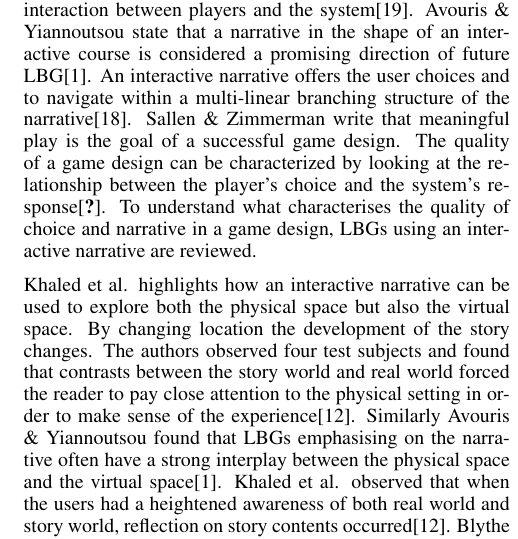
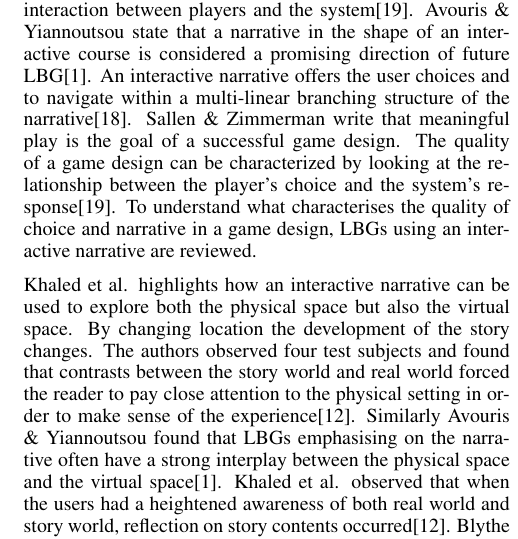
Before and after one commit to Benjacels/MTA15835_Paper, a LaTeX document (master.tex, which reads background_lbgnarrative.tex): part of one column of page 2 of 4, cut so that both start at the same text. Compiled offline with pdfLaTeX.

Commit message:
rettelse narrative

```diff
--- a/background_lbgnarrative.tex
+++ b/background_lbgnarrative.tex
@@ -1,4 +1,4 @@
 \subsection{Narrative in Location-based Games}
-Different disciplines (e.g. narratology, linguistics, literary studies, film studies and philosophy) define narrative with a great number of different characteristics\cite{Grimaldi}. A narrative can be defined as \emph{'a perceived sequence of non-randomly connected events, i.e., of described states or conditions which undergo change (into some different states of conditions)'}\cite{narrativeDef}. Avouris \& Yiannoutsou wrote a review of Mobile LBGs for learning from fifteen studies, finding that narratives are common in LBGs\cite{LBG_Review}. The game designers Katie Sallen \& Eric Zimmerman emphasize the importance of choice in a game when designing meaningful play, which emerges from the interaction between players and the system\cite{RulesofPlay}. Avouris \& Yiannoutsou state that a narrative in the shape of an interactive course is considered a promising direction of future LBG\cite{LBG_Review}. An interactive narrative offers the user choices and to navigate within a multi-linear branching structure of the narrative\cite{ryanavatars}. Sallen \& Zimmerman write that meaningful play is the goal of a successful game design. The quality of a game design can be characterized by looking at the relationship between the player’s choice and the system’s response\cite{KrausBog}. To understand what characterises the quality of choice and narrative in a game design, LBGs using an interactive narrative are reviewed.
+Different disciplines (e.g. narratology, linguistics, literary studies, film studies and philosophy) define narrative with a great number of different characteristics\cite{Grimaldi}. A narrative can be defined as \emph{'a perceived sequence of non-randomly connected events, i.e., of described states or conditions which undergo change (into some different states of conditions)'}\cite{narrativeDef}. Avouris \& Yiannoutsou wrote a review of Mobile LBGs for learning from fifteen studies, finding that narratives are common in LBGs\cite{LBG_Review}. The game designers Katie Sallen \& Eric Zimmerman emphasize the importance of choice in a game when designing meaningful play, which emerges from the interaction between players and the system\cite{RulesofPlay}. Avouris \& Yiannoutsou state that a narrative in the shape of an interactive course is considered a promising direction of future LBG\cite{LBG_Review}. An interactive narrative offers the user choices and to navigate within a multi-linear branching structure of the narrative\cite{ryanavatars}. Sallen \& Zimmerman write that meaningful play is the goal of a successful game design. The quality of a game design can be characterized by looking at the relationship between the player’s choice and the system’s response\cite{RulesofPlay}. To understand what characterises the quality of choice and narrative in a game design, LBGs using an interactive narrative are reviewed.
 
 Khaled et al. highlights how an interactive narrative can be used to explore both the physical space but also the virtual space. By changing location the development of the story changes. The authors observed four test subjects and found that contrasts between the story world and real world forced the reader to pay close attention to the physical setting in order to make sense of the experience\cite{StoryTrek}. Similarly Avouris \& Yiannoutsou found that LBGs emphasising on the narrative often have a strong interplay between the physical space and the virtual space\cite{LBG_Review}. Khaled et al. observed that when the users had a heightened awareness of both real world and story world, reflection on story contents occurred\cite{StoryTrek}. Blythe et al. highlights the study of Riot! where users explore a historical riot by changing location, which affects the narrative progression and which audio file the system plays. Results from 30 semi-structured interviews (the exact number of participants were not promoted) revealed a lack of choice caused disappointment when users could not freely discover a wanted file. The users chose which scene to hear, but no information about the scenes were given resulting in users making blind choices\cite{InterdisciplinaryCriticism}.
```
